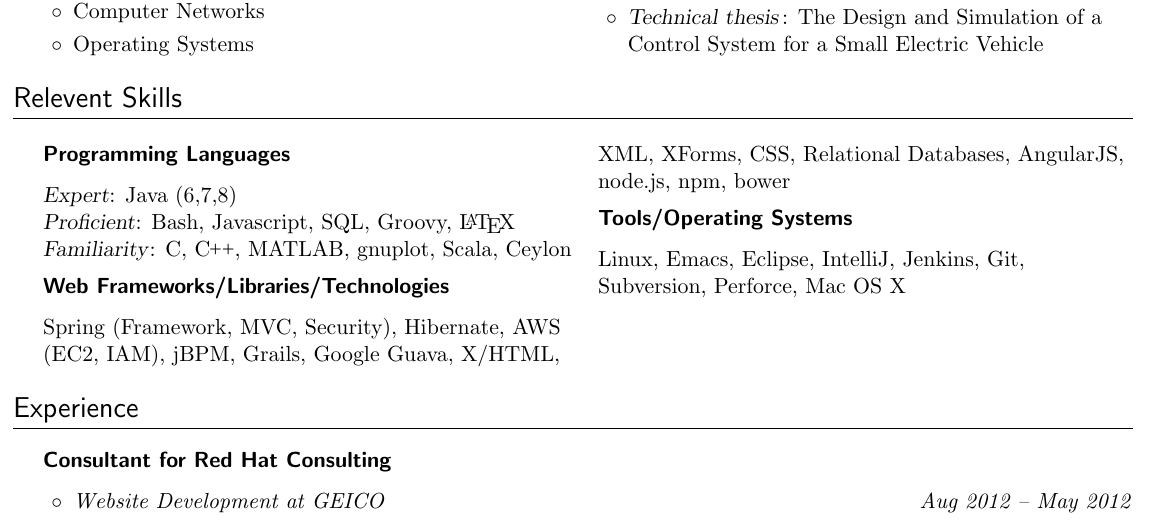
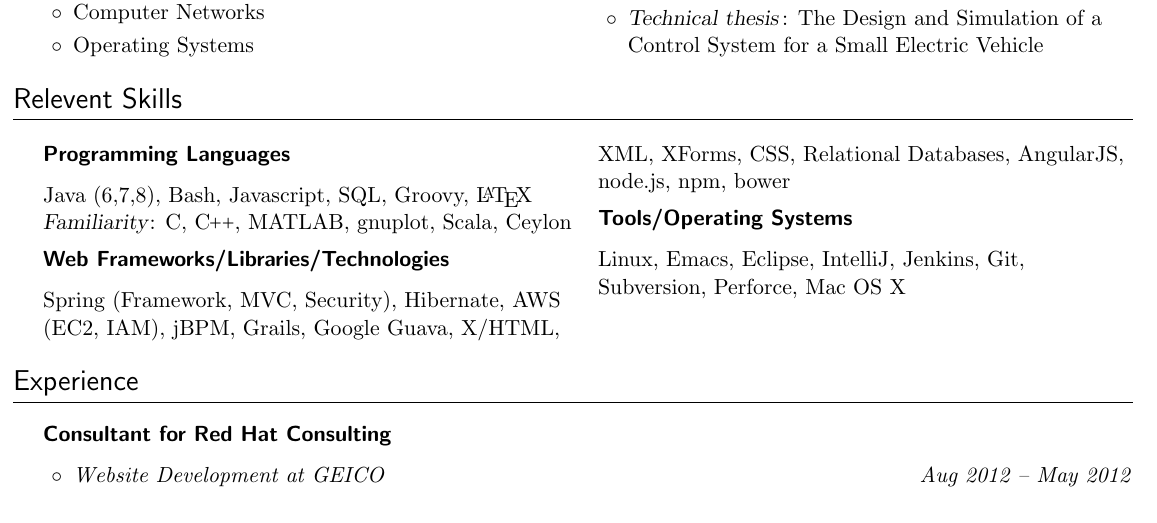
Before and after one commit to cfclrk/resume, a LaTeX document (chris_clark.tex): part of the page, cut so that both start at the same text. Compiled offline with pdfLaTeX.

Commit message:
moar skillz

```diff
--- a/chris_clark.tex
+++ b/chris_clark.tex
@@ -153,8 +153,7 @@
 
     \subsection*{Programming Languages}
 
-    \textsl{Expert}: Java (6,7,8) \\
-    \textsl{Proficient}: Bash, Javascript, SQL, Groovy, \LaTeX \\
+    Java (6,7,8), Bash, Javascript, SQL, Groovy, \LaTeX \\
     \textsl{Familiarity}: C, \CC, MATLAB, gnuplot, Scala, Ceylon
 
     \subsection*{Web Frameworks/Libraries/Technologies}
```
Also changed, not shown: chris_clark.pdf.
